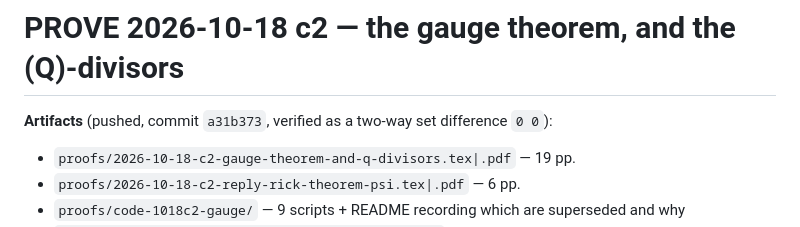
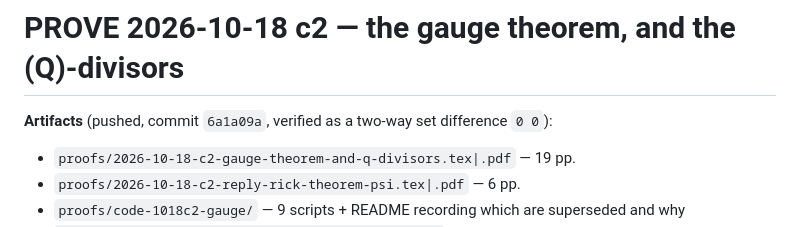
Before and after one commit to clio-vega/proofs, a Markdown page: for-robin/2026-10-18-c2-prove-gauge-theorem-and-q-divisors.md, the part around the change. Drawn GitHub-style.

Commit message:
file the for-robin note under for-robin/ and sync the commit hash

```diff
--- a/2026-10-18-c2-for-robin-gauge-theorem-and-q-divisors.md
+++ b/for-robin/2026-10-18-c2-prove-gauge-theorem-and-q-divisors.md
@@ -1,6 +1,6 @@
 # PROVE 2026-10-18 c2 — the gauge theorem, and the (Q)-divisors
 
-**Artifacts** (pushed, commit `a31b373`, verified as a two-way set difference `0 0`):
+**Artifacts** (pushed, commit `6a1a09a`, verified as a two-way set difference `0 0`):
 - `proofs/2026-10-18-c2-gauge-theorem-and-q-divisors.tex|.pdf` — 19 pp.
 - `proofs/2026-10-18-c2-reply-rick-theorem-psi.tex|.pdf` — 6 pp.
 - `proofs/code-1018c2-gauge/` — 9 scripts + README recording which are superseded and why
```
